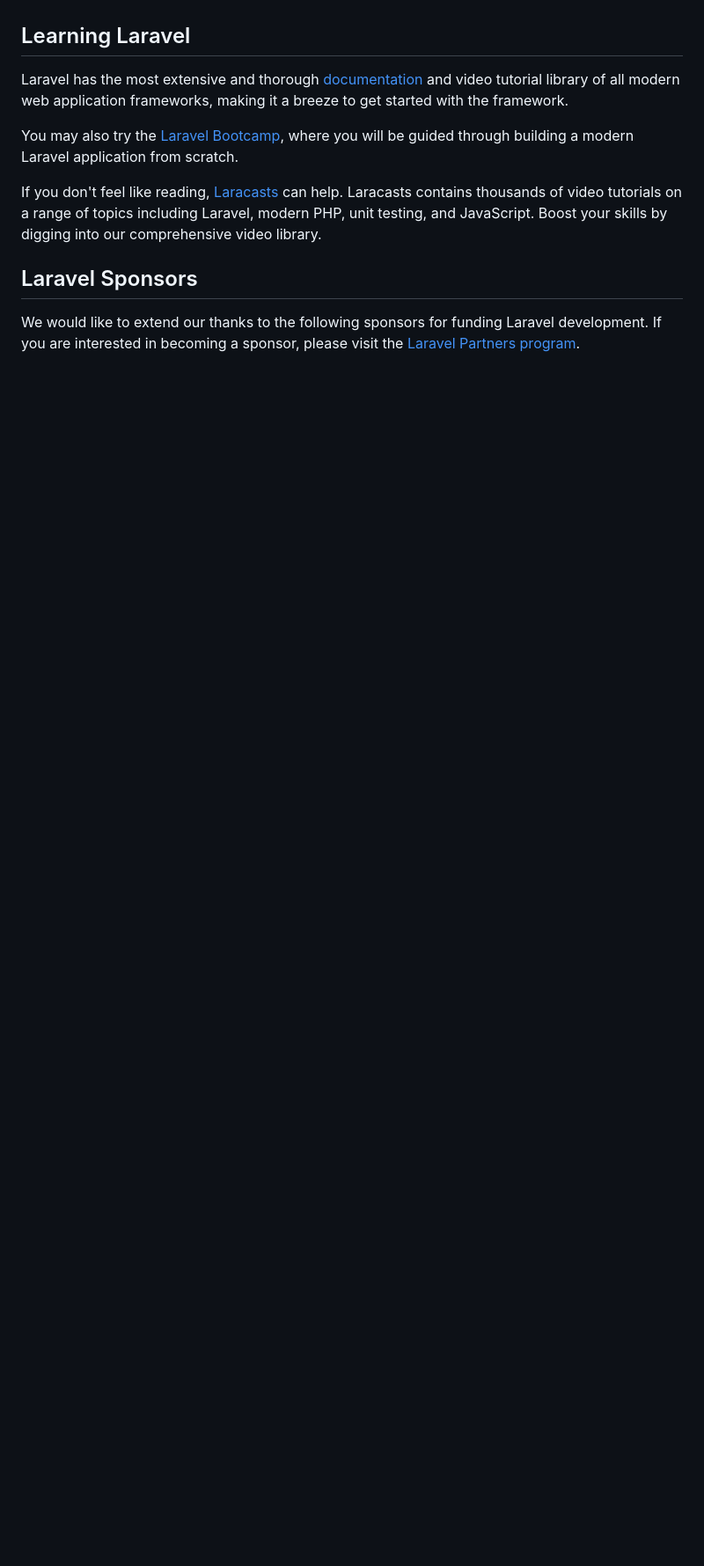
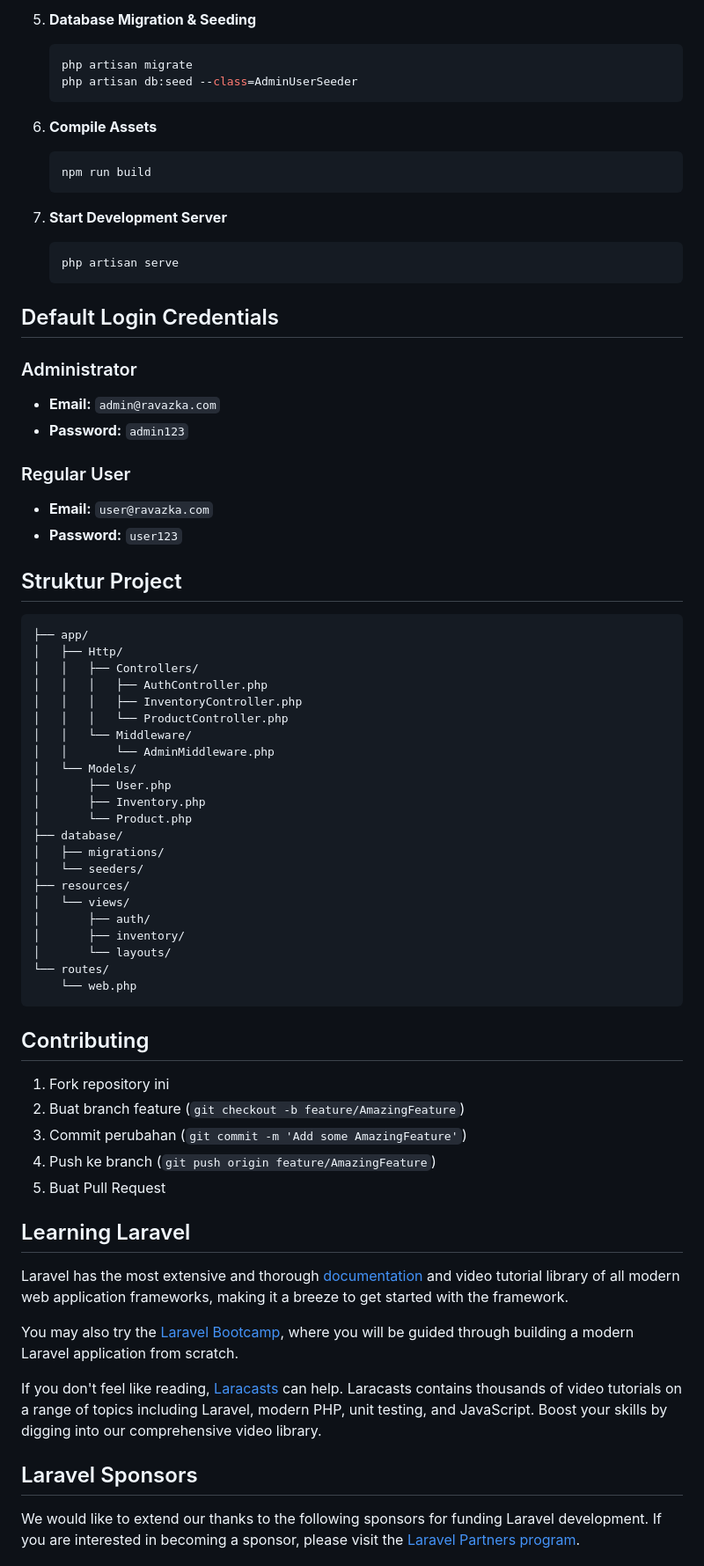
Before and after one commit to YugaZ963/kerja-praktik, a Markdown page: README.md, the part around one of its changes. Shown at 88% size. GitHub-like rendering; blank space fills up the shorter version.

````diff
--- a/README.md
+++ b/README.md
@@ -23,3 +79,63 @@ Laravel is accessible, powerful, and provides tools required for large, robust a
+5. **Database Migration & Seeding**
+   ```bash
+   php artisan migrate
+   php artisan db:seed --class=AdminUserSeeder
+   ```
+
+6. **Compile Assets**
+   ```bash
+   npm run build
+   ```
+
+7. **Start Development Server**
+   ```bash
+   php artisan serve
+   ```
+
+## Default Login Credentials
+
+### Administrator
+- **Email:** `admin@ravazka.com`
+- **Password:** `admin123`
+
+### Regular User
+- **Email:** `user@ravazka.com`
+- **Password:** `user123`
+
+## Struktur Project
+
+```
+├── app/
+│   ├── Http/
+│   │   ├── Controllers/
+│   │   │   ├── AuthController.php
+│   │   │   ├── InventoryController.php
+│   │   │   └── ProductController.php
+│   │   └── Middleware/
+│   │       └── AdminMiddleware.php
+│   └── Models/
+│       ├── User.php
+│       ├── Inventory.php
+│       └── Product.php
+├── database/
+│   ├── migrations/
+│   └── seeders/
+├── resources/
+│   └── views/
+│       ├── auth/
+│       ├── inventory/
+│       └── layouts/
+└── routes/
+    └── web.php
+```
+
+## Contributing
+
+1. Fork repository ini
+2. Buat branch feature (`git checkout -b feature/AmazingFeature`)
+3. Commit perubahan (`git commit -m 'Add some AmazingFeature'`)
+4. Push ke branch (`git push origin feature/AmazingFeature`)
+5. Buat Pull Request
 
 ## Learning Laravel
 
````
Also changed, not shown: other parts of README.md (+71 -15 lines).
